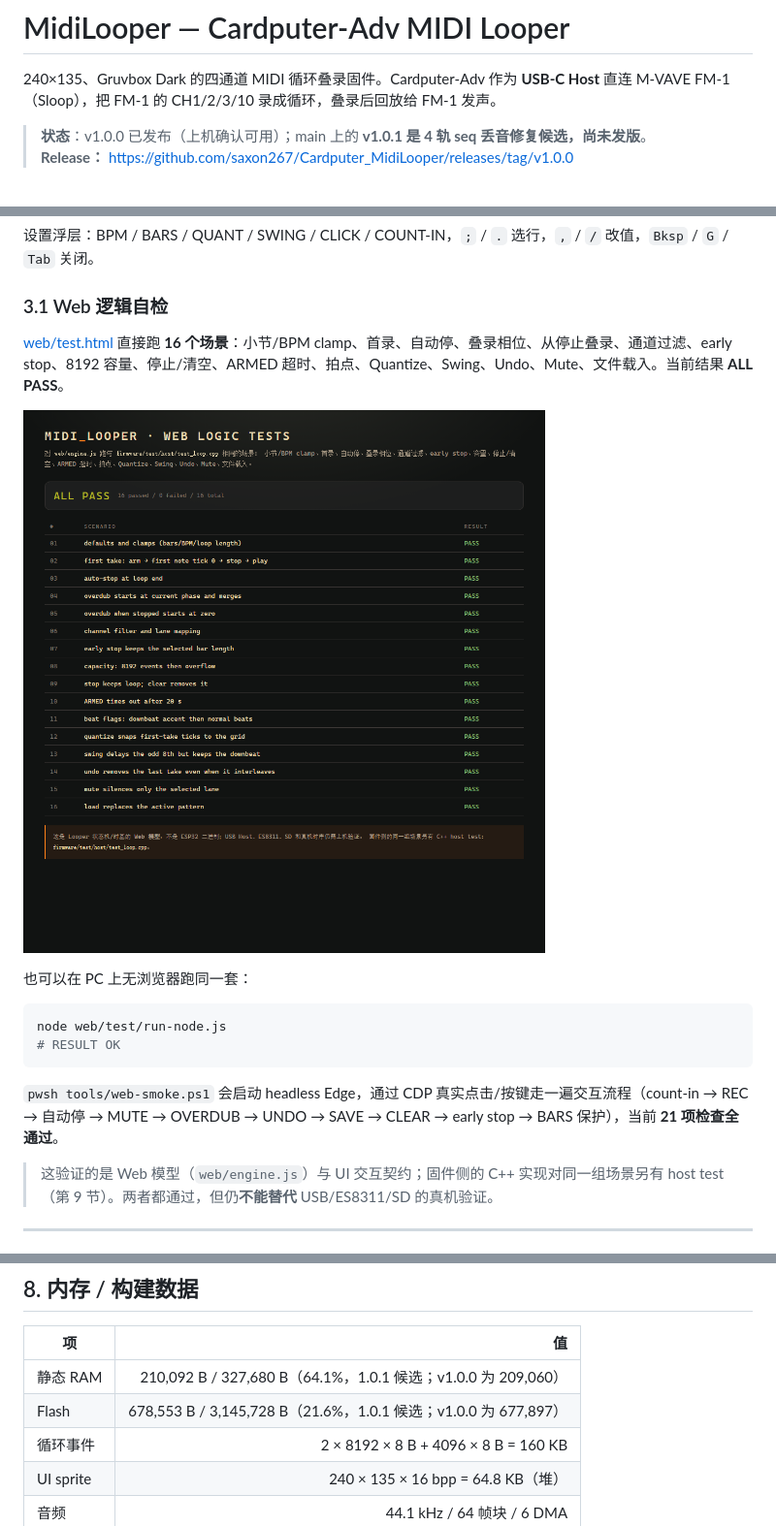
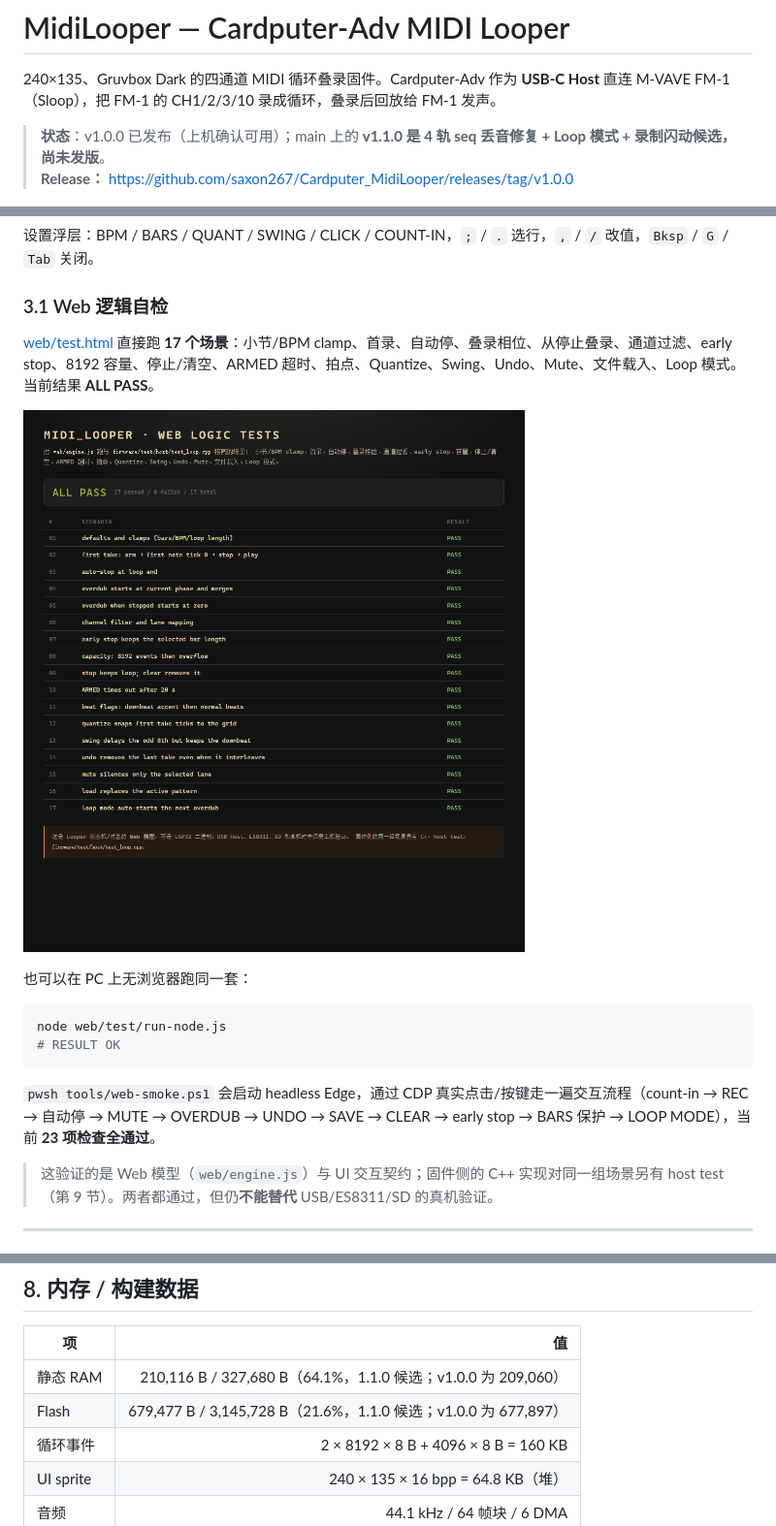
Before and after one commit to saxon267/Cardputer_MidiLooper, a Markdown page: README.md, 3 parts joined by grey strips. Shown at 97% size. GitHub-like rendering; pictures changed too: docs/ui/logic-tests.png.

Commit message:
Add loop mode and recording lane pulse

````diff
--- a/README.md
+++ b/README.md
@@ -2,7 +2,7 @@
 
 240×135、Gruvbox Dark 的四通道 MIDI 循环叠录固件。Cardputer-Adv 作为 **USB-C Host** 直连 M-VAVE FM-1（Sloop），把 FM-1 的 CH1/2/3/10 录成循环，叠录后回放给 FM-1 发声。
 
-> **状态**：v1.0.0 已发布（上机确认可用）；main 上的 **v1.0.1 是 4 轨 seq 丢音修复候选，尚未发版**。
+> **状态**：v1.0.0 已发布（上机确认可用）；main 上的 **v1.1.0 是 4 轨 seq 丢音修复 + Loop 模式 + 录制闪动候选，尚未发版**。
 > **Release：** <https://github.com/saxon267/Cardputer_MidiLooper/releases/tag/v1.0.0>
 
 ![LOOP 播放](docs/ui/loop-play.png)
@@ -83,7 +85,7 @@ FILE 页：`/MIDILOOP` 路径、文件数、6 行列表（文件名 + 大小）
 
 ### 3.1 Web 逻辑自检
 
-[web/test.html](<web/test.html>) 直接跑 **16 个场景**：小节/BPM clamp、首录、自动停、叠录相位、从停止叠录、通道过滤、early stop、8192 容量、停止/清空、ARMED 超时、拍点、Quantize、Swing、Undo、Mute、文件载入。当前结果 **ALL PASS**。
+[web/test.html](<web/test.html>) 直接跑 **17 个场景**：小节/BPM clamp、首录、自动停、叠录相位、从停止叠录、通道过滤、early stop、8192 容量、停止/清空、ARMED 超时、拍点、Quantize、Swing、Undo、Mute、文件载入、Loop 模式。当前结果 **ALL PASS**。
 
 ![Web logic tests](docs/ui/logic-tests.png)
 
@@ -94,7 +96,7 @@ node web/test/run-node.js
 # RESULT OK
 ```
 
-`pwsh tools/web-smoke.ps1` 会启动 headless Edge，通过 CDP 真实点击/按键走一遍交互流程（count-in → REC → 自动停 → MUTE → OVERDUB → UNDO → SAVE → CLEAR → early stop → BARS 保护），当前 **21 项检查全通过**。
+`pwsh tools/web-smoke.ps1` 会启动 headless Edge，通过 CDP 真实点击/按键走一遍交互流程（count-in → REC → 自动停 → MUTE → OVERDUB → UNDO → SAVE → CLEAR → early stop → BARS 保护 → LOOP MODE），当前 **23 项检查全通过**。
 
 > 这验证的是 Web 模型（`web/engine.js`）与 UI 交互契约；固件侧的 C++ 实现对同一组场景另有 host test（第 9 节）。两者都通过，但仍**不能替代** USB/ES8311/SD 的真机验证。
 
@@ -218,8 +223,8 @@ firmware/src/
 
 | 项 | 值 |
 |---|---:|
-| 静态 RAM | 210,092 B / 327,680 B（64.1%，1.0.1 候选；v1.0.0 为 209,060） |
-| Flash | 678,553 B / 3,145,728 B（21.6%，1.0.1 候选；v1.0.0 为 677,897） |
+| 静态 RAM | 210,116 B / 327,680 B（64.1%，1.1.0 候选；v1.0.0 为 209,060） |
+| Flash | 679,477 B / 3,145,728 B（21.6%，1.1.0 候选；v1.0.0 为 677,897） |
 | 循环事件 | 2 × 8192 × 8 B + 4096 × 8 B = 160 KB |
 | UI sprite | 240 × 135 × 16 bpp = 64.8 KB（堆） |
 | 音频 | 44.1 kHz / 64 帧块 / 6 DMA |
````
Also changed, not shown: other parts of README.md (+6 -1 lines), CHEATSHEET.md (+3 -0 lines), 12 other files.
